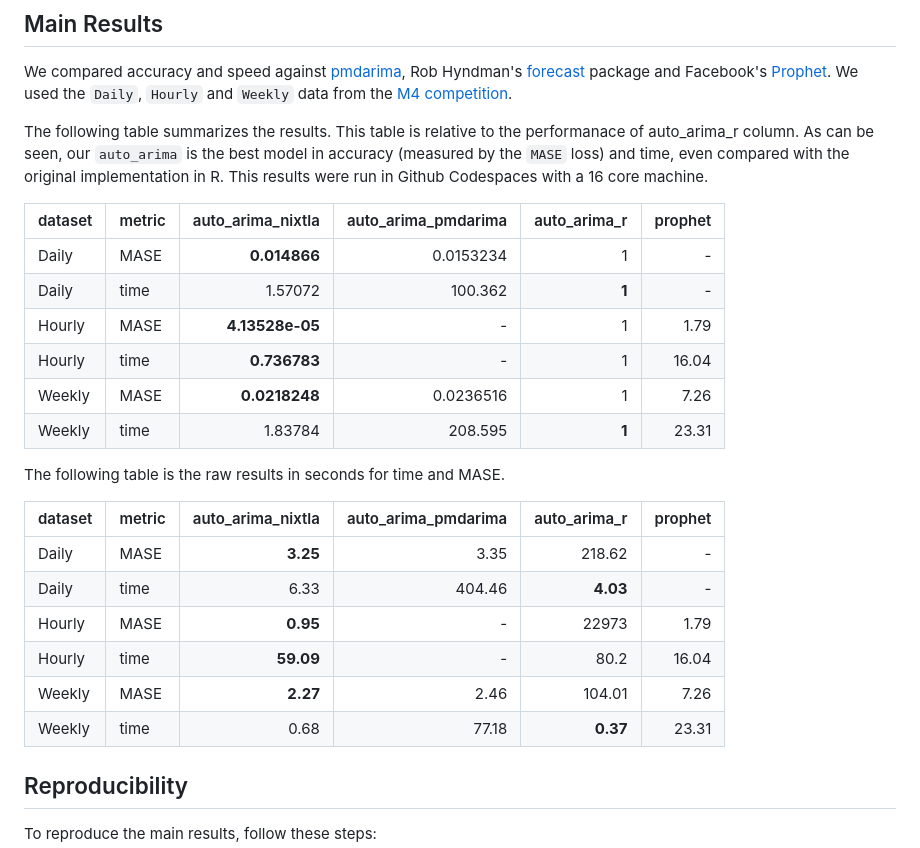
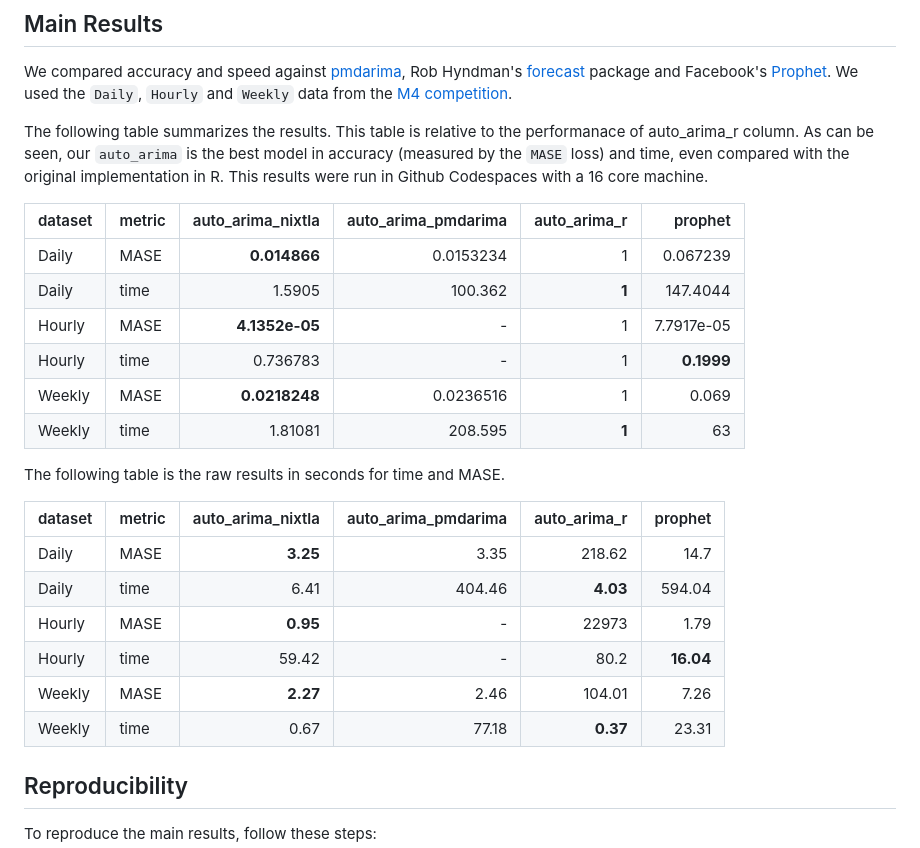
Before and after one commit to Nixtla/statsforecast, a Markdown page: experiments/new_arima/README.md, the part around the change. Rendered like a GitHub page.

Commit message:
Update results

```diff
--- a/experiments/new_arima/README.md
+++ b/experiments/new_arima/README.md
@@ -6,25 +6,25 @@ We compared accuracy and speed against [pmdarima](https://github.com/alkaline-ml
 
 The following table summarizes the results. This table is relative to the performanace of auto_arima_r column. As can be seen, our `auto_arima` is the best model in accuracy (measured by the `MASE` loss) and time, even compared with the original implementation in R. This results were run in Github Codespaces with a 16 core machine.
 
-| dataset | metric | auto_arima_nixtla | auto_arima_pmdarima | auto_arima_r | prophet |
-| :------ | :----- | ----------------: | ------------------: | -----------: | ------: |
-| Daily   | MASE   |      **0.014866** |           0.0153234 |            1 |       - |
-| Daily   | time   |           1.57072 |             100.362 |        **1** |       - |
-| Hourly  | MASE   |   **4.13528e-05** |                   - |            1 |    1.79 |
-| Hourly  | time   |      **0.736783** |                   - |            1 |   16.04 |
-| Weekly  | MASE   |     **0.0218248** |           0.0236516 |            1 |    7.26 |
-| Weekly  | time   |           1.83784 |             208.595 |        **1** |   23.31 |
+| dataset | metric | auto_arima_nixtla | auto_arima_pmdarima | auto_arima_r |    prophet |
+| :------ | :----- | ----------------: | ------------------: | -----------: | ---------: |
+| Daily   | MASE   |      **0.014866** |           0.0153234 |            1 |   0.067239 |
+| Daily   | time   |            1.5905 |             100.362 |        **1** |   147.4044 |
+| Hourly  | MASE   |    **4.1352e-05** |                   - |            1 | 7.7917e-05 |
+| Hourly  | time   |          0.736783 |                   - |            1 | **0.1999** |
+| Weekly  | MASE   |     **0.0218248** |           0.0236516 |            1 |      0.069 |
+| Weekly  | time   |           1.81081 |             208.595 |        **1** |         63 |
 
 The following table is the raw results in seconds for time and MASE.
 
- | dataset | metric | auto_arima_nixtla | auto_arima_pmdarima | auto_arima_r | prophet |
- | :------ | :----- | ----------------: | ------------------: | -----------: | ------: |
- | Daily   | MASE   |          **3.25** |                3.35 |       218.62 |       - |
- | Daily   | time   |              6.33 |              404.46 |     **4.03** |       - |
- | Hourly  | MASE   |          **0.95** |                   - |        22973 |    1.79 |
- | Hourly  | time   |         **59.09** |                   - |         80.2 |   16.04 |
- | Weekly  | MASE   |          **2.27** |                2.46 |       104.01 |    7.26 |
- | Weekly  | time   |              0.68 |               77.18 |     **0.37** |   23.31 |
+ | dataset | metric | auto_arima_nixtla | auto_arima_pmdarima | auto_arima_r |   prophet |
+ | :------ | :----- | ----------------: | ------------------: | -----------: | --------: |
+ | Daily   | MASE   |          **3.25** |                3.35 |       218.62 |      14.7 |
+ | Daily   | time   |              6.41 |              404.46 |     **4.03** |    594.04 |
+ | Hourly  | MASE   |          **0.95** |                   - |        22973 |      1.79 |
+ | Hourly  | time   |             59.42 |                   - |         80.2 | **16.04** |
+ | Weekly  | MASE   |          **2.27** |                2.46 |       104.01 |      7.26 |
+ | Weekly  | time   |              0.67 |               77.18 |     **0.37** |     23.31 |
 
 
 
```
